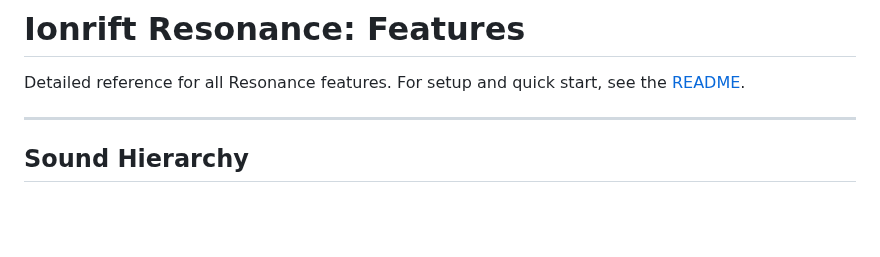
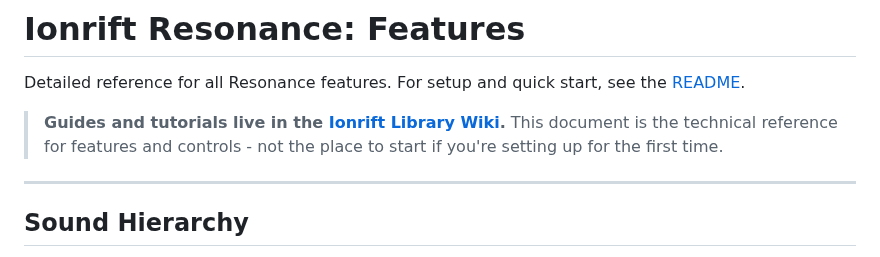
Before and after one commit to ionrift-gm/ionrift-resonance, a Markdown page: docs/FEATURES.md, the part around the change. Drawn GitHub-style; blank space fills up the shorter version.

```diff
--- a/docs/FEATURES.md
+++ b/docs/FEATURES.md
@@ -1,6 +1,8 @@
 # Ionrift Resonance: Features
 
 Detailed reference for all Resonance features. For setup and quick start, see the [README](../README.md).
+
+> **Guides and tutorials live in the [Ionrift Library Wiki](https://github.com/ionrift-gm/ionrift-library/wiki).** This document is the technical reference for features and controls - not the place to start if you're setting up for the first time.
 
 ---
 
```
Also changed, not shown: README.md (+1 -1 lines).
